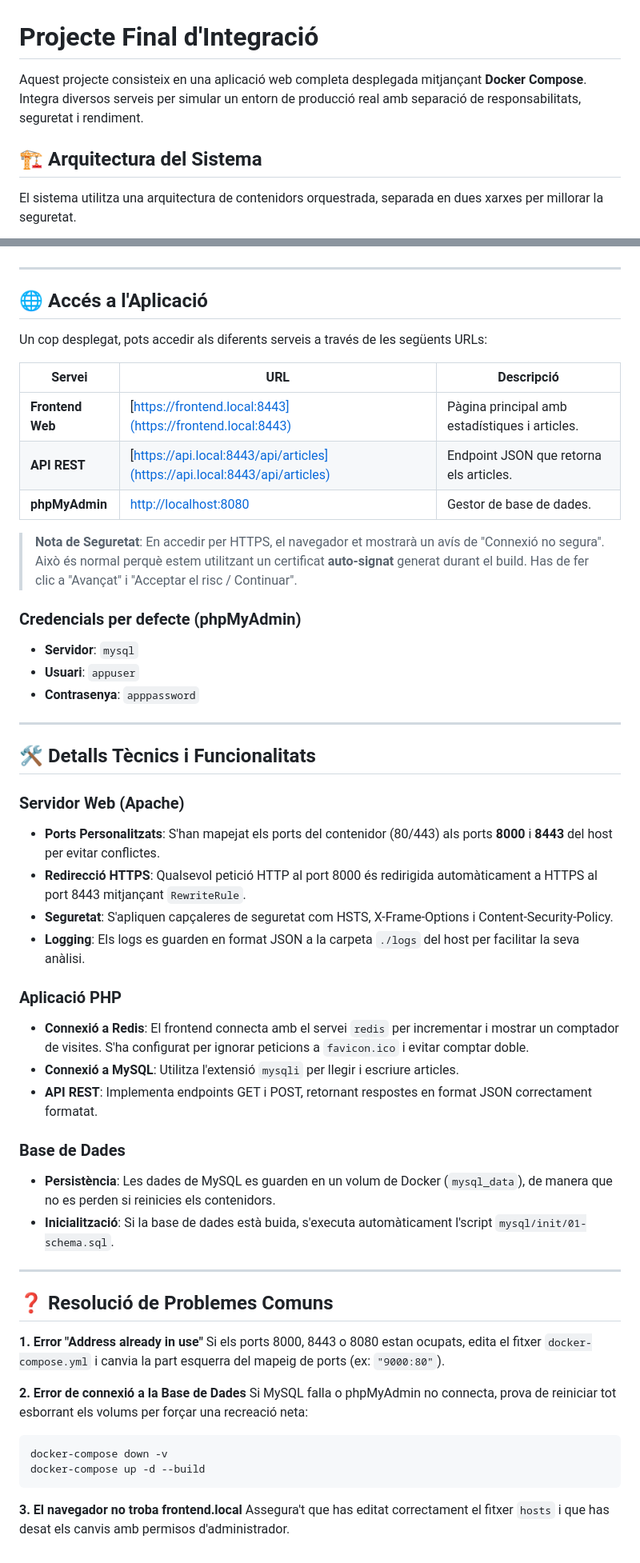
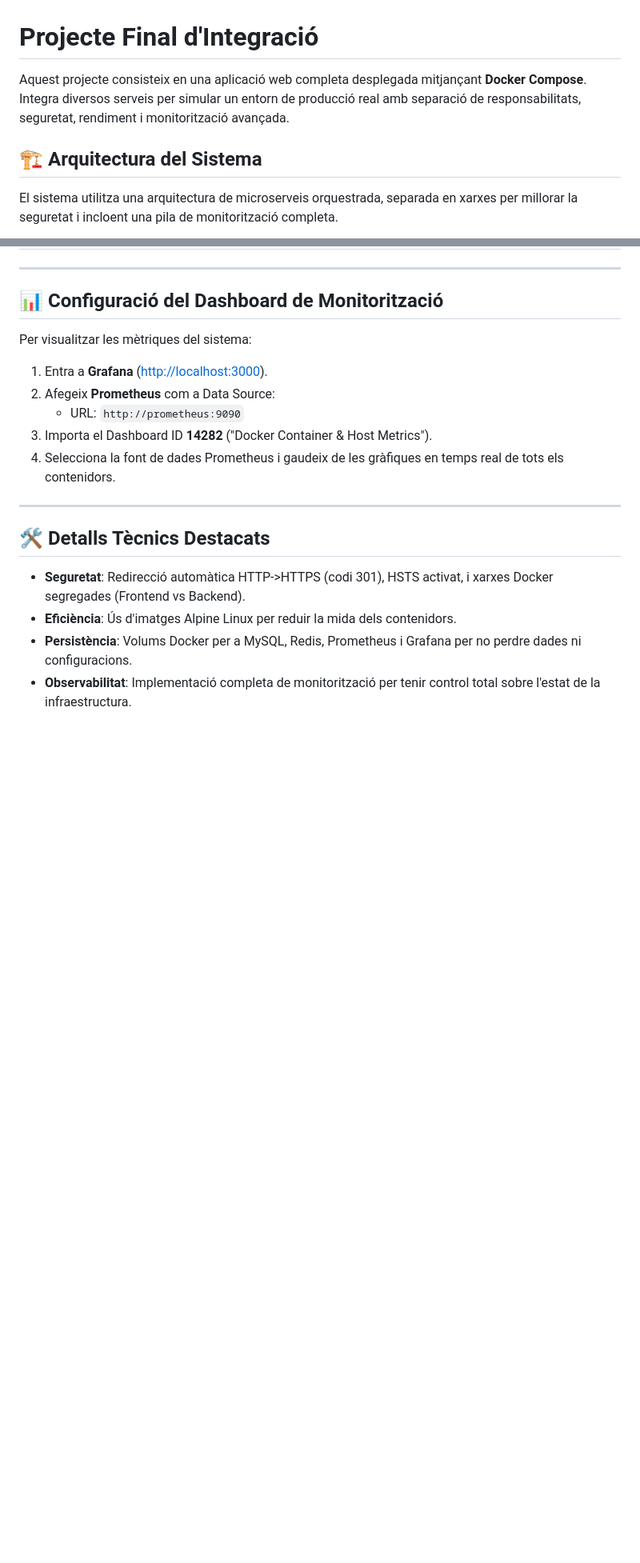
Before and after one commit to aybkh/Projecte-Serveis-Web, a Markdown page: README.md, 2 parts joined by grey strips. Shown: that part at 80% size. Drawn GitHub-style; blank space fills up the shorter version.

````diff
--- a/README.md
+++ b/README.md
@@ -1,10 +1,10 @@
 # Projecte Final d'Integració
 
-Aquest projecte consisteix en una aplicació web completa desplegada mitjançant **Docker Compose**. Integra diversos serveis per simular un entorn de producció real amb separació de responsabilitats, seguretat i rendiment.
+Aquest projecte consisteix en una aplicació web completa desplegada mitjançant **Docker Compose**. Integra diversos serveis per simular un entorn de producció real amb separació de responsabilitats, seguretat, rendiment i monitorització avançada.
 
 ## 🏗️ Arquitectura del Sistema
 
-El sistema utilitza una arquitectura de contenidors orquestrada, separada en dues xarxes per millorar la seguretat.
+El sistema utilitza una arquitectura de microserveis orquestrada, separada en xarxes per millorar la seguretat i incloent una pila de monitorització completa.
 
 ```mermaid
 graph TD
@@ -101,55 +100,21 @@ Executa `docker-compose ps` per veure l'estat dels serveis. Tots haurien d'estar
 
 ---
 
-## 🌐 Accés a l'Aplicació
+## 📊 Configuració del Dashboard de Monitorització
 
-Un cop desplegat, pots accedir als diferents serveis a través de les següents URLs:
+Per visualitzar les mètriques del sistema:
 
-| Servei | URL | Descripció |
-|--------|-----|------------|
-| **Frontend Web** | [https://frontend.local:8443](https://frontend.local:8443) | Pàgina principal amb estadístiques i articles. |
-| **API REST** | [https://api.local:8443/api/articles](https://api.local:8443/api/articles) | Endpoint JSON que retorna els articles. |
-| **phpMyAdmin** | [http://localhost:8080](http://localhost:8080) | Gestor de base de dades. |
-
-> **Nota de Seguretat**: En accedir per HTTPS, el navegador et mostrarà un avís de "Connexió no segura". Això és normal perquè estem utilitzant un certificat **auto-signat** generat durant el build. Has de fer clic a "Avançat" i "Acceptar el risc / Continuar".
-
-### Credencials per defecte (phpMyAdmin)
-*   **Servidor**: `mysql`
-*   **Usuari**: `appuser`
-*   **Contrasenya**: `apppassword`
+1.  Entra a **Grafana** ([http://localhost:3000](http://localhost:3000)).
+2.  Afegeix **Prometheus** com a Data Source:
+    *   URL: `http://prometheus:9090`
+3.  Importa el Dashboard ID **14282** ("Docker Container & Host Metrics").
+4.  Selecciona la font de dades Prometheus i gaudeix de les gràfiques en temps real de tots els contenidors.
 
 ---
 
-## 🛠️ Detalls Tècnics i Funcionalitats
+## 🛠️ Detalls Tècnics Destacats
 
-### Servidor Web (Apache)
-*   **Ports Personalitzats**: S'han mapejat els ports del contenidor (80/443) als ports **8000** i **8443** del host per evitar conflictes.
-*   **Redirecció HTTPS**: Qualsevol petició HTTP al port 8000 és redirigida automàticament a HTTPS al port 8443 mitjançant `RewriteRule`.
-*   **Seguretat**: S'apliquen capçaleres de seguretat com HSTS, X-Frame-Options i Content-Security-Policy.
-*   **Logging**: Els logs es guarden en format JSON a la carpeta `./logs` del host per facilitar la seva anàlisi.
-
-### Aplicació PHP
-*   **Connexió a Redis**: El frontend connecta amb el servei `redis` per incrementar i mostrar un comptador de visites. S'ha configurat per ignorar peticions a `favicon.ico` i evitar comptar doble.
-*   **Connexió a MySQL**: Utilitza l'extensió `mysqli` per llegir i escriure articles.
-*   **API REST**: Implementa endpoints GET i POST, retornant respostes en format JSON correctament formatat.
-
-### Base de Dades
-*   **Persistència**: Les dades de MySQL es guarden en un volum de Docker (`mysql_data`), de manera que no es perden si reinicies els contenidors.
-*   **Inicialització**: Si la base de dades està buida, s'executa automàticament l'script `mysql/init/01-schema.sql`.
-
----
-
-## ❓ Resolució de Problemes Comuns
-
-**1. Error "Address already in use"**
-Si els ports 8000, 8443 o 8080 estan ocupats, edita el fitxer `docker-compose.yml` i canvia la part esquerra del mapeig de ports (ex: `"9000:80"`).
-
-**2. Error de connexió a la Base de Dades**
-Si MySQL falla o phpMyAdmin no connecta, prova de reiniciar tot esborrant els volums per forçar una recreació neta:
-```bash
-docker-compose down -v
-docker-compose up -d --build
-```
-
-**3. El navegador no troba frontend.local**
-Assegura't que has editat correctament el fitxer `hosts` i que has desat els canvis amb permisos d'administrador.
+*   **Seguretat**: Redirecció automàtica HTTP->HTTPS (codi 301), HSTS activat, i xarxes Docker segregades (Frontend vs Backend).
+*   **Eficiència**: Ús d'imatges Alpine Linux per reduir la mida dels contenidors.
+*   **Persistència**: Volums Docker per a MySQL, Redis, Prometheus i Grafana per no perdre dades ni configuracions.
+*   **Observabilitat**: Implementació completa de monitorització per tenir control total sobre l'estat de la infraestructura.
````
Also changed, not shown: other parts of README.md (+45 -46 lines).
